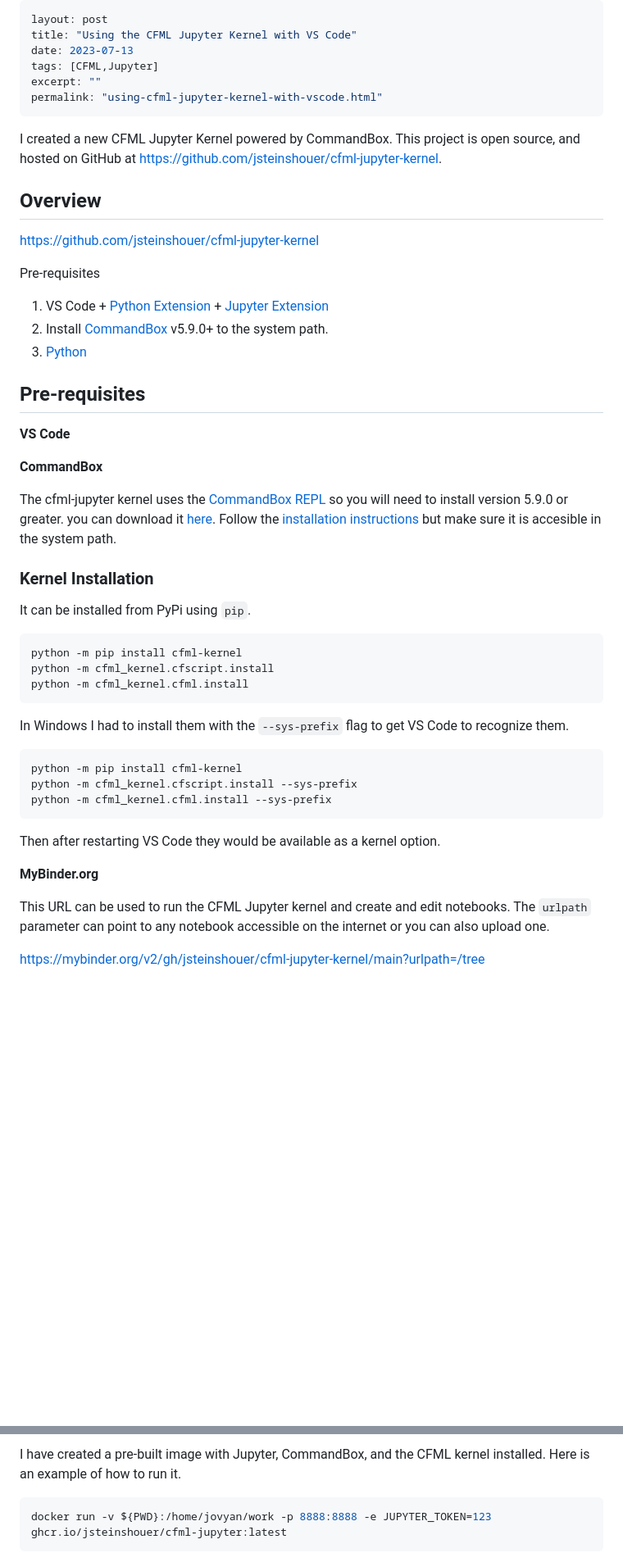
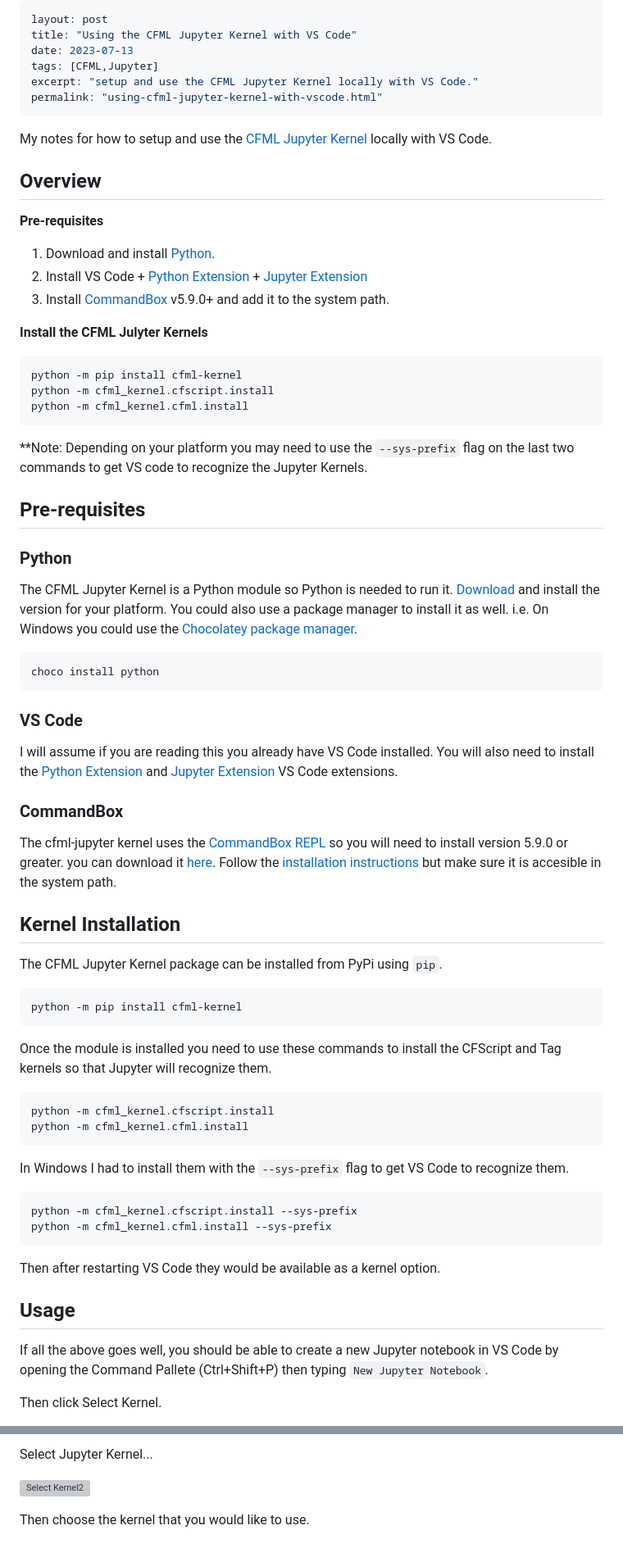
Before and after one commit to jsteinshouer/jasonsteinshouer.com, a Markdown page: posts/2023-07-13-using-cfml-jupyter-kernel-with-vscode.md, 2 parts joined by grey strips. Shown at 82% size. Drawn GitHub-style; blank space fills up the shorter version; grey boxes are pictures that could not be loaded.

Commit message:
finish post

````diff
--- a/posts/2023-07-13-using-cfml-jupyter-kernel-with-vscode.md
+++ b/posts/2023-07-13-using-cfml-jupyter-kernel-with-vscode.md
@@ -3,40 +3,21 @@ layout: post
 title: "Using the CFML Jupyter Kernel with VS Code"
 date: 2023-07-13
 tags: [CFML,Jupyter]
-excerpt: ""
+excerpt: "setup and use the CFML Jupyter Kernel locally with VS Code."
 permalink: "using-cfml-jupyter-kernel-with-vscode.html"
 ---
 
-I created a new CFML Jupyter Kernel powered by CommandBox. This project is open source, and hosted on GitHub at [https://github.com/jsteinshouer/cfml-jupyter-kernel](https://github.com/jsteinshouer/cfml-jupyter-kernel).
-
-
+My notes for how to setup and use the [CFML Jupyter Kernel](https://github.com/jsteinshouer/cfml-jupyter-kernel) locally with VS Code.
 
 ## Overview
 
+**Pre-requisites**
 
-[https://github.com/jsteinshouer/cfml-jupyter-kernel](https://github.com/jsteinshouer/cfml-jupyter-kernel)
+1. Download and install [Python](https://www.python.org/downloads/).
+2. Install VS Code + [Python Extension](https://marketplace.visualstudio.com/items?itemName=ms-python.python) + [Jupyter Extension](https://marketplace.visualstudio.com/items?itemName=ms-toolsai.jupyter)
+2. Install [CommandBox](https://www.ortussolutions.com/products/commandbox#download) v5.9.0+ and add it to the system path.
 
-Pre-requisites
-
-1. VS Code + [Python Extension](https://marketplace.visualstudio.com/items?itemName=ms-python.python) + [Jupyter Extension](https://marketplace.visualstudio.com/items?itemName=ms-toolsai.jupyter)
-2. Install [CommandBox](https://www.ortussolutions.com/products/commandbox#download) v5.9.0+ to the system path.
-3. [Python](https://www.python.org/downloads/)
-
-## Pre-requisites
-
-**VS Code**
-
-**CommandBox**
-
-The cfml-jupyter kernel uses the [CommandBox REPL]() so you will need to install version 5.9.0 or greater.
-you can download it [here](https://www.ortussolutions.com/products/commandbox#download). Follow the [installation instructions](https://commandbox.ortusbooks.com/setup/installation) but make sure it is accesible in the system path.
-
-
-
-
-### Kernel Installation
-
-It can be installed from PyPi using `pip`.
+**Install the CFML Julyter Kernels**
 
 ```bash
 python -m pip install cfml-kernel
@@ -44,19 +25,54 @@ python -m cfml_kernel.cfscript.install
 python -m cfml_kernel.cfml.install
 ```
 
+**Note: Depending on your platform you may need to use the `--sys-prefix` flag on the last two commands to get VS code to recognize the Jupyter Kernels.
+
+## Pre-requisites
+
+### Python
+
+The CFML Jupyter Kernel is a Python module so Python is needed to run it. [Download](https://www.python.org/downloads/) and install the version for your platform. You could also use a package manager to install it as well. i.e. On Windows you could use the [Chocolatey package manager](https://chocolatey.org/).
+
+```bash
+choco install python
+```
+
+### VS Code
+
+I will assume if you are reading this you already have VS Code installed. You will also need to install the [Python Extension](https://marketplace.visualstudio.com/items?itemName=ms-python.python) and [Jupyter Extension](https://marketplace.visualstudio.com/items?itemName=ms-toolsai.jupyter) VS Code extensions.
+
+### CommandBox
+
+The cfml-jupyter kernel uses the [CommandBox REPL](https://commandbox.ortusbooks.com/usage/repl) so you will need to install version 5.9.0 or greater.
+you can download it [here](https://www.ortussolutions.com/products/commandbox#download). Follow the [installation instructions](https://commandbox.ortusbooks.com/setup/installation) but make sure it is accesible in the system path.
+
+## Kernel Installation
+
+The CFML Jupyter Kernel package can be installed from PyPi using `pip`.
+
+```bash
+python -m pip install cfml-kernel
+```
+
+Once the module is installed you need to use these commands to install the CFScript and Tag kernels so that Jupyter will recognize them.
+
+```bash
+python -m cfml_kernel.cfscript.install
+python -m cfml_kernel.cfml.install
+```
+
 In Windows I had to install them with the `--sys-prefix` flag to get VS Code to recognize them.
 
 ```bash
-python -m pip install cfml-kernel
 python -m cfml_kernel.cfscript.install --sys-prefix
 python -m cfml_kernel.cfml.install --sys-prefix
 ```
 
 Then after restarting VS Code they would be available as a kernel option.
 
-**MyBinder.org**
+## Usage
 
-This URL can be used to run the CFML Jupyter kernel and create and edit notebooks. The `urlpath` parameter can point to any notebook accessible on the internet or you can also upload one.
+If all the above goes well, you should be able to create a new Jupyter notebook in VS Code by opening the Command Pallete (Ctrl+Shift+P) then typing `New Jupyter Notebook`.
 
-https://mybinder.org/v2/gh/jsteinshouer/cfml-jupyter-kernel/main?urlpath=/tree
+Then click Select Kernel.
 
@@ -64,8 +80,7 @@ https://mybinder.org/v2/gh/jsteinshouer/cfml-jupyter-kernel/main?urlpath=/tree
 
-I have created a pre-built image with Jupyter, CommandBox, and the CFML kernel installed. Here is an example of how to run it.
+Select Jupyter Kernel...
 
-```bash
-docker run -v ${PWD}:/home/jovyan/work -p 8888:8888 -e JUPYTER_TOKEN=123 ghcr.io/jsteinshouer/cfml-jupyter:latest
-```
+![Select Kernel2](https://jasonsteinshouer.s3.us-west-2.amazonaws.com/images/jupyter/select-kernel-2.png)
 
+Then choose the kernel that you would like to use.
 
````
Also changed, not shown: other parts of posts/2023-07-13-using-cfml-jupyter-kernel-with-vscode.md (+4 -26 lines).
